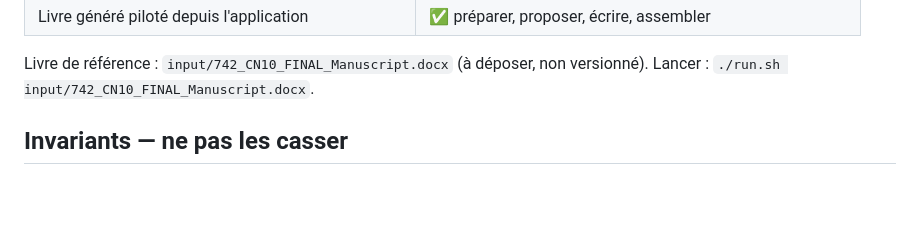
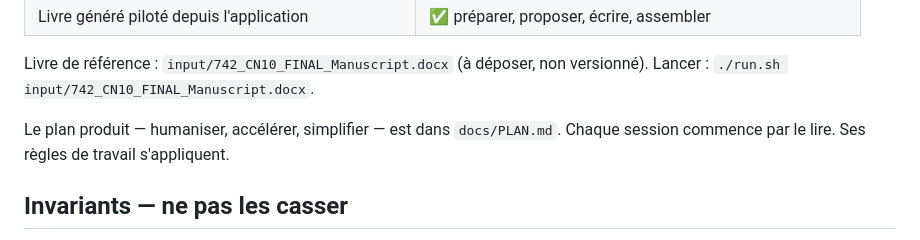
Before and after one commit to alf444-dev/workbook-engine, a Markdown page: CLAUDE.md, the part around the change. Drawn GitHub-style; blank space fills up the shorter version.

Commit message:
Ajoute le plan produit et y renvoie depuis la mémoire du projet
Co-Authored-By: Claude Opus 5 (1M context) <noreply@anthropic.com>

```diff
--- a/CLAUDE.md
+++ b/CLAUDE.md
@@ -65,6 +65,9 @@ Fichiers actuellement sur Google Drive, un dossier par projet
 
 Livre de référence : `input/742_CN10_FINAL_Manuscript.docx` (à déposer, non
 versionné). Lancer : `./run.sh input/742_CN10_FINAL_Manuscript.docx`.
+
+Le plan produit — humaniser, accélérer, simplifier — est dans `docs/PLAN.md`.
+Chaque session commence par le lire. Ses règles de travail s'appliquent.
 
 ## Invariants — ne pas les casser
 
```
Also changed, not shown: docs/PLAN.md (added, +252 -0 lines).
